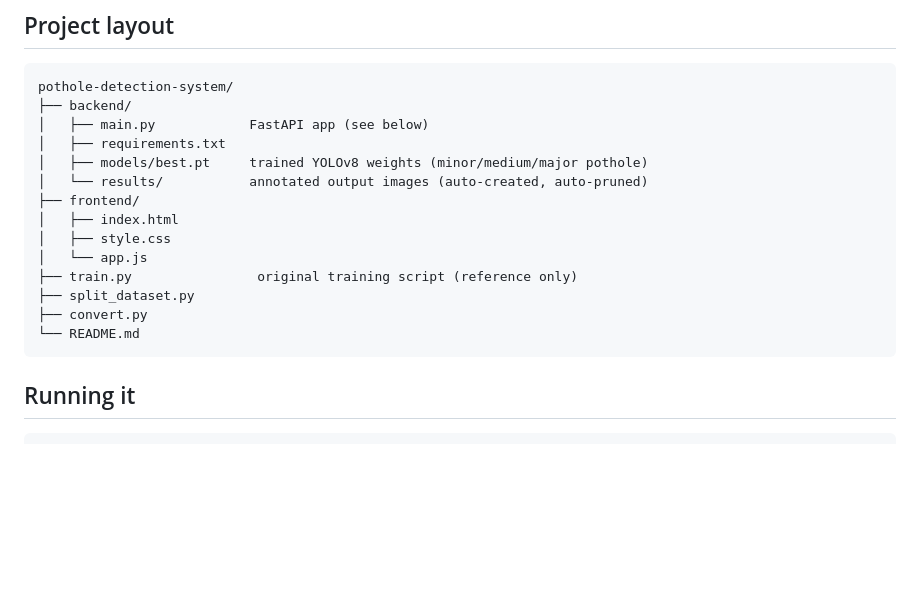
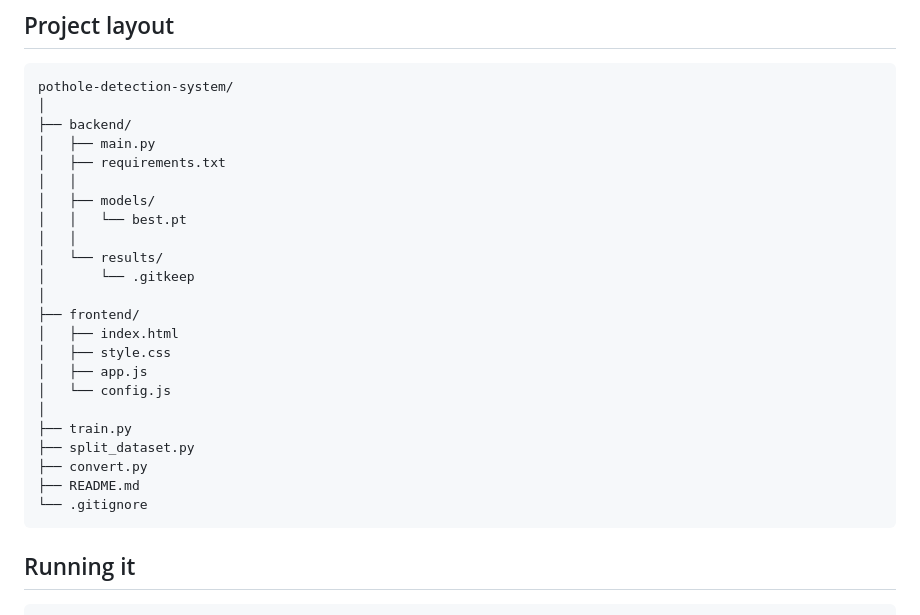
Before and after one commit to Lagnadeep-samal/road_scan, a Markdown page: README.md, the part around the change. Rendered like a GitHub page; blank space fills up the shorter version.

Commit message:
changes in the readme

````diff
--- a/README.md
+++ b/README.md
@@ -13,19 +13,28 @@ paths, no server crashes on bad uploads, no page reloads on every submit).
 
 ```
 pothole-detection-system/
+│
 ├── backend/
-│   ├── main.py            FastAPI app (see below)
+│   ├── main.py
 │   ├── requirements.txt
-│   ├── models/best.pt     trained YOLOv8 weights (minor/medium/major pothole)
-│   └── results/           annotated output images (auto-created, auto-pruned)
+│   │
+│   ├── models/
+│   │   └── best.pt
+│   │
+│   └── results/
+│       └── .gitkeep
+│
 ├── frontend/
 │   ├── index.html
 │   ├── style.css
-│   └── app.js
-├── train.py                original training script (reference only)
+│   ├── app.js
+│   └── config.js
+│
+├── train.py
 ├── split_dataset.py
 ├── convert.py
-└── README.md
+├── README.md
+└── .gitignore
 ```
 
 ## Running it
````
